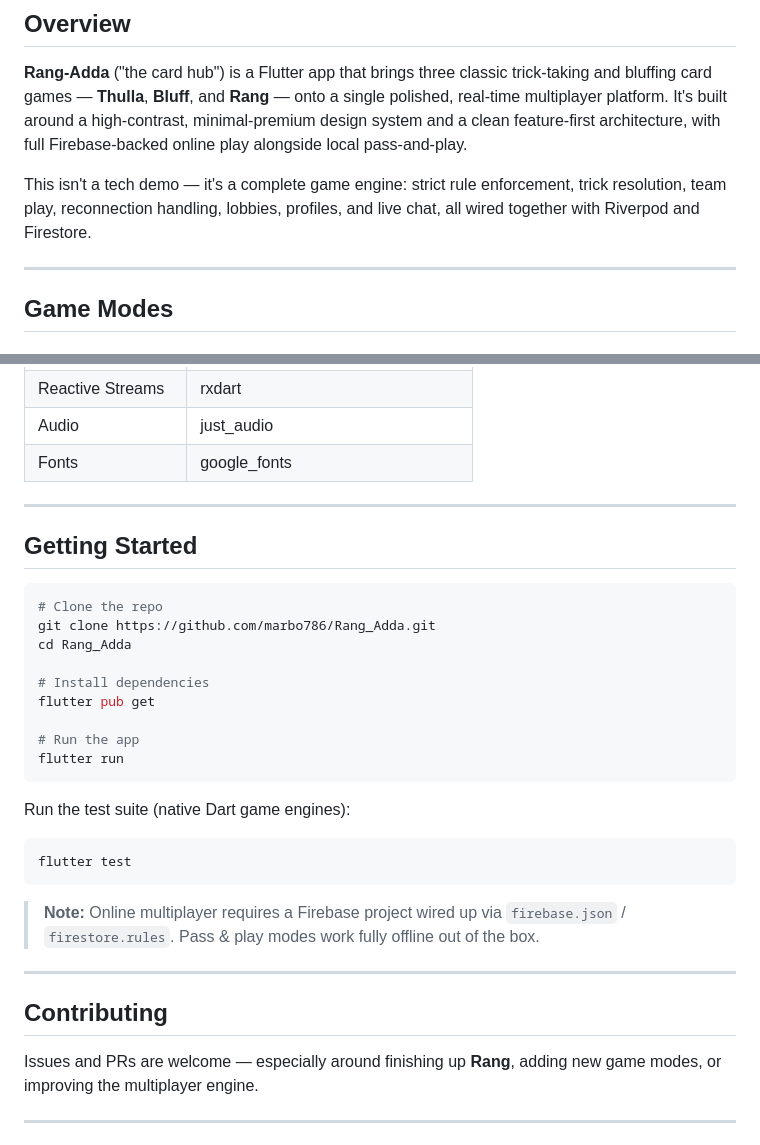
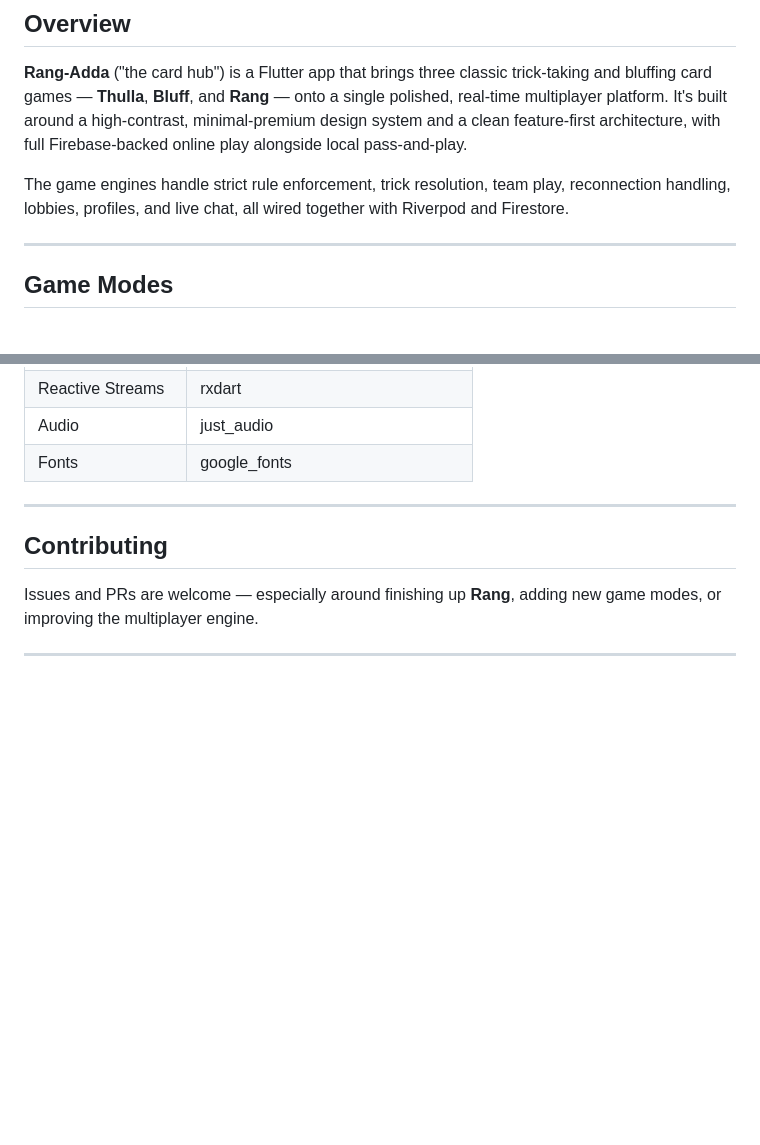
Before and after one commit to marbo786/Rang_Adda, a Markdown page: README.md, 2 parts joined by grey strips. Rendered like a GitHub page; blank space fills up the shorter version.

Commit message:
Refresh README while preserving badges and project details

````diff
--- a/README.md
+++ b/README.md
@@ -18,7 +18,7 @@
 
 **Rang-Adda** ("the card hub") is a Flutter app that brings three classic trick-taking and bluffing card games — **Thulla**, **Bluff**, and **Rang** — onto a single polished, real-time multiplayer platform. It's built around a high-contrast, minimal-premium design system and a clean feature-first architecture, with full Firebase-backed online play alongside local pass-and-play.
 
-This isn't a tech demo — it's a complete game engine: strict rule enforcement, trick resolution, team play, reconnection handling, lobbies, profiles, and live chat, all wired together with Riverpod and Firestore.
+The game engines handle strict rule enforcement, trick resolution, team play, reconnection handling, lobbies, profiles, and live chat, all wired together with Riverpod and Firestore.
 
 ---
 
@@ -97,30 +97,6 @@ A **Minimal Premium** look, tuned for fast readability mid-game:
 
 ---
 
-## Getting Started
-
-```bash
-# Clone the repo
-git clone https://github.com/marbo786/Rang_Adda.git
-cd Rang_Adda
-
-# Install dependencies
-flutter pub get
-
-# Run the app
-flutter run
-```
-
-Run the test suite (native Dart game engines):
-
-```bash
-flutter test
-```
-
-> **Note:** Online multiplayer requires a Firebase project wired up via `firebase.json` / `firestore.rules`. Pass & play modes work fully offline out of the box.
-
----
-
 ## Contributing
 
 Issues and PRs are welcome — especially around finishing up **Rang**, adding new game modes, or improving the multiplayer engine.
````
